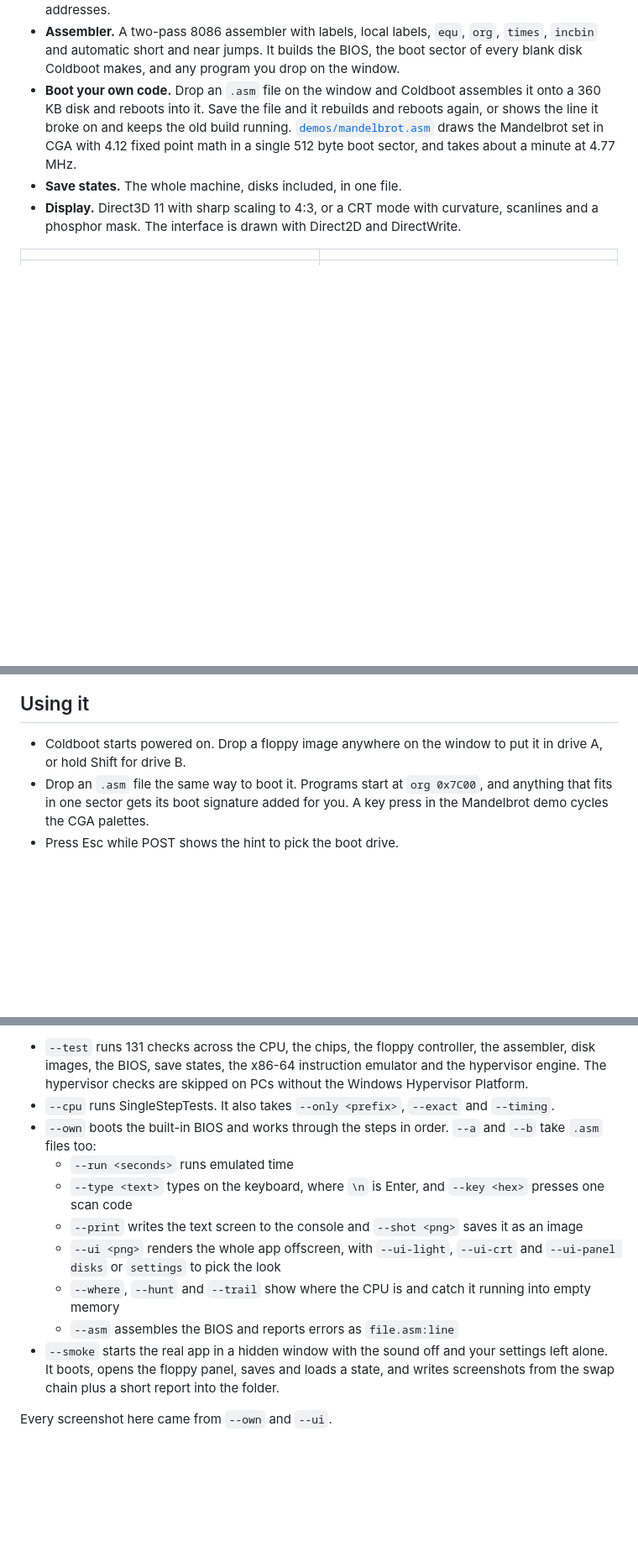
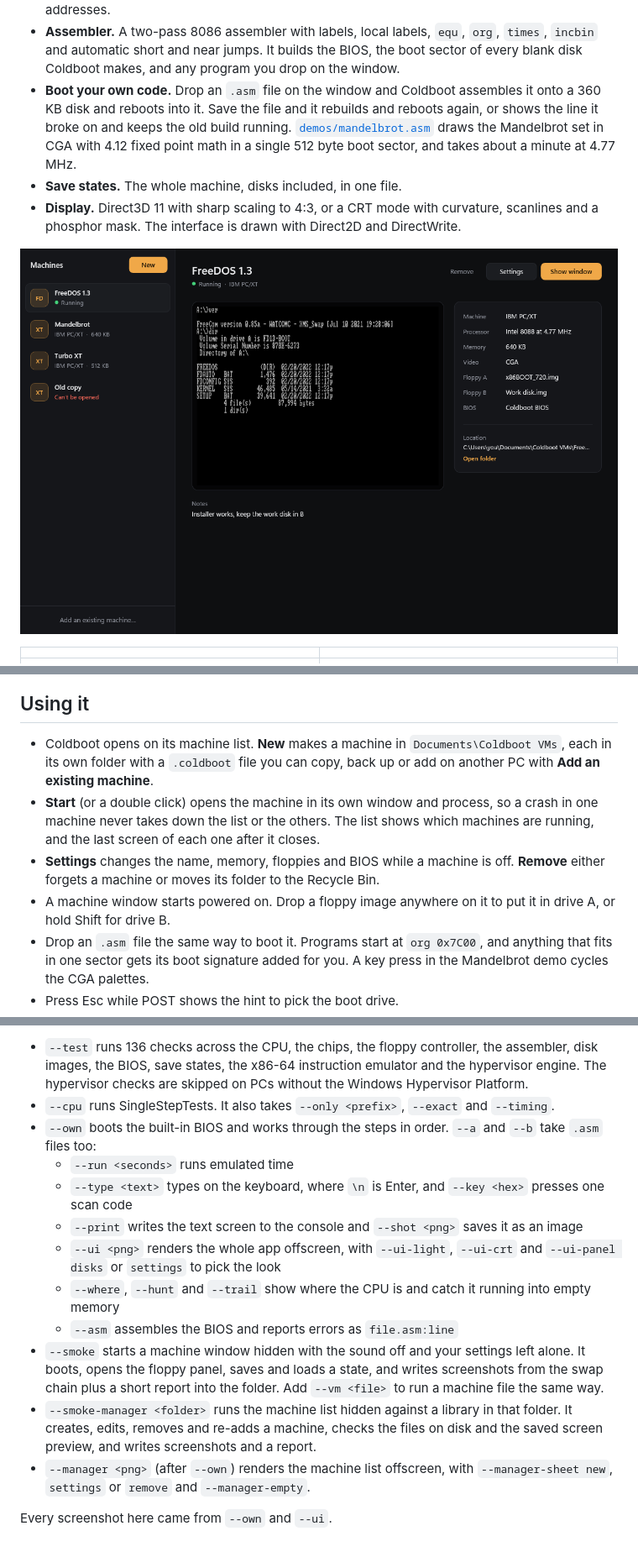
Before and after one commit to LeoHagnesten/coldboot, a Markdown page: README.md, 3 parts joined by grey strips. Shown at 84% size. Rendered like a GitHub page; pictures changed too: docs/manager.png (added); blank space fills up the shorter version.

Commit message:
Machine manager, .coldboot machine files, one process per machine

````diff
--- a/README.md
+++ b/README.md
@@ -23,6 +23,8 @@ Coldboot powers on into its own BIOS, which it assembles from source every time
 - **Save states.** The whole machine, disks included, in one file.
 - **Display.** Direct3D 11 with sharp scaling to 4:3, or a CRT mode with curvature, scanlines and a phosphor mask. The interface is drawn with Direct2D and DirectWrite.
 
+![The machine manager](docs/manager.png)
+
 | | |
 |---|---|
 | ![Coldboot BIOS POST screen](docs/bios.png) | ![Coldboot BIOS boot menu](docs/menu.png) |
@@ -32,7 +34,10 @@ Coldboot powers on into its own BIOS, which it assembles from source every time
 
 ## Using it
 
-- Coldboot starts powered on. Drop a floppy image anywhere on the window to put it in drive A, or hold Shift for drive B.
+- Coldboot opens on its machine list. **New** makes a machine in `Documents\Coldboot VMs`, each in its own folder with a `.coldboot` file you can copy, back up or add on another PC with **Add an existing machine**.
+- **Start** (or a double click) opens the machine in its own window and process, so a crash in one machine never takes down the list or the others. The list shows which machines are running, and the last screen of each one after it closes.
+- **Settings** changes the name, memory, floppies and BIOS while a machine is off. **Remove** either forgets a machine or moves its folder to the Recycle Bin.
+- A machine window starts powered on. Drop a floppy image anywhere on it to put it in drive A, or hold Shift for drive B.
 - Drop an `.asm` file the same way to boot it. Programs start at `org 0x7C00`, and anything that fits in one sector gets its boot signature added for you. A key press in the Mandelbrot demo cycles the CGA palettes.
 - Press Esc while POST shows the hint to pick the boot drive.
 - Click the screen to capture the keyboard, so Alt+Tab and the Windows key stay inside. Right Ctrl lets go.
@@ -65,6 +71,6 @@
 ```
 
-- `--test` runs 131 checks across the CPU, the chips, the floppy controller, the assembler, disk images, the BIOS, save states, the x86-64 instruction emulator and the hypervisor engine. The hypervisor checks are skipped on PCs without the Windows Hypervisor Platform.
+- `--test` runs 136 checks across the CPU, the chips, the floppy controller, the assembler, disk images, the BIOS, save states, the x86-64 instruction emulator and the hypervisor engine. The hypervisor checks are skipped on PCs without the Windows Hypervisor Platform.
 - `--cpu` runs SingleStepTests. It also takes `--only <prefix>`, `--exact` and `--timing`.
 - `--own` boots the built-in BIOS and works through the steps in order. `--a` and `--b` take `.asm` files too:
   - `--run <seconds>` runs emulated time
@@ -73,6 +79,8 @@
   - `--ui <png>` renders the whole app offscreen, with `--ui-light`, `--ui-crt` and `--ui-panel disks` or `settings` to pick the look
   - `--where`, `--hunt` and `--trail` show where the CPU is and catch it running into empty memory
   - `--asm` assembles the BIOS and reports errors as `file.asm:line`
-- `--smoke` starts the real app in a hidden window with the sound off and your settings left alone. It boots, opens the floppy panel, saves and loads a state, and writes screenshots from the swap chain plus a short report into the folder.
+- `--smoke` starts a machine window hidden with the sound off and your settings left alone. It boots, opens the floppy panel, saves and loads a state, and writes screenshots from the swap chain plus a short report into the folder. Add `--vm <file>` to run a machine file the same way.
+- `--smoke-manager <folder>` runs the machine list hidden against a library in that folder. It creates, edits, removes and re-adds a machine, checks the files on disk and the saved screen preview, and writes screenshots and a report.
+- `--manager <png>` (after `--own`) renders the machine list offscreen, with `--manager-sheet new`, `settings` or `remove` and `--manager-empty`.
 
 Every screenshot here came from `--own` and `--ui`.
````
Also changed, not shown: other parts of README.md (+2 -1 lines), 17 other files.
